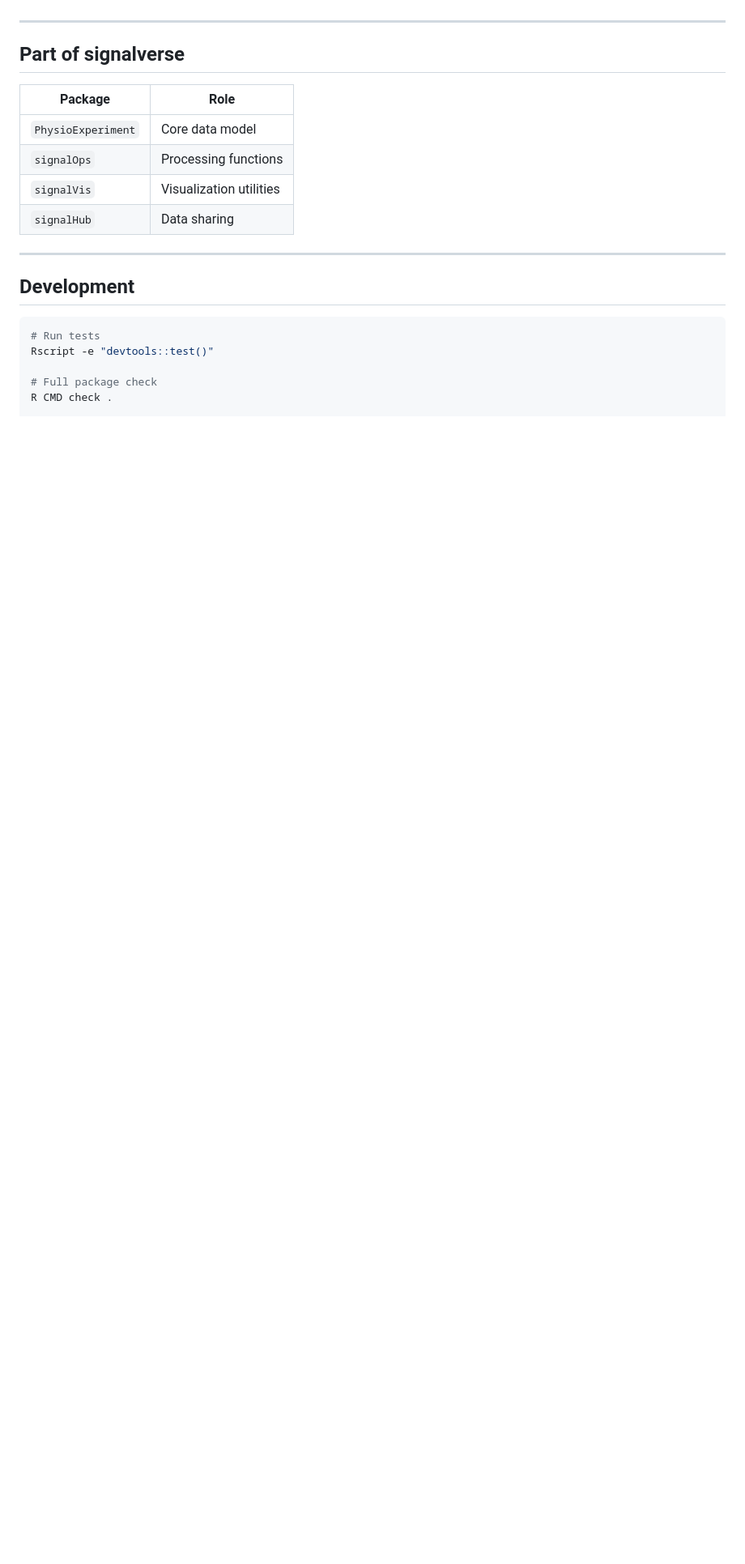
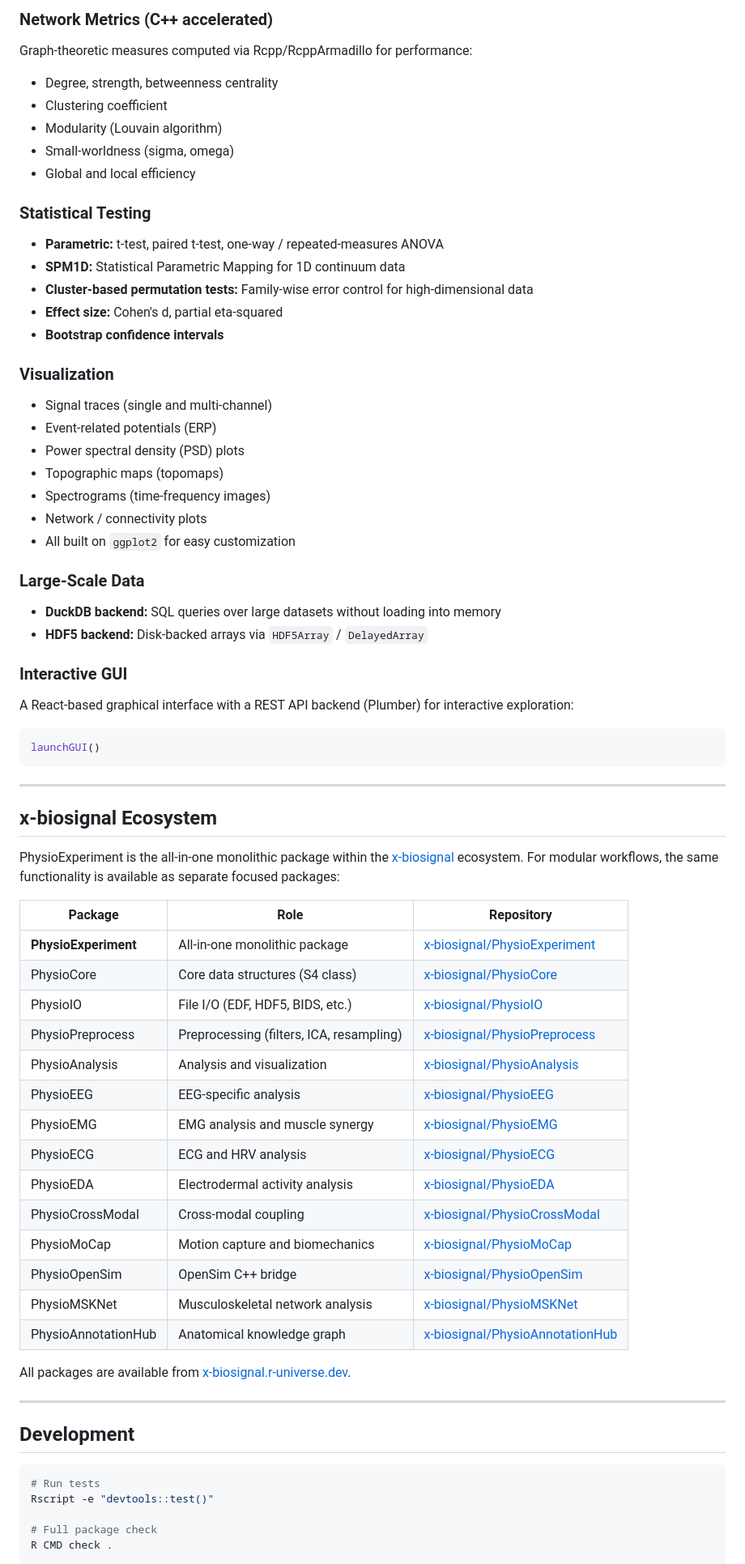
Before and after one commit to x-biosignal/PhysioExperiment, a Markdown page: README.md, the part around one of its changes. Shown at 81% size. GitHub-like rendering; blank space fills up the shorter version.

````diff
--- a/README.md
+++ b/README.md
@@ -152,14 +171,68 @@ server <- startAPIServer()
+### Network Metrics (C++ accelerated)
+
+Graph-theoretic measures computed via Rcpp/RcppArmadillo for performance:
+
+- Degree, strength, betweenness centrality
+- Clustering coefficient
+- Modularity (Louvain algorithm)
+- Small-worldness (sigma, omega)
+- Global and local efficiency
+
+### Statistical Testing
+
+- **Parametric:** t-test, paired t-test, one-way / repeated-measures ANOVA
+- **SPM1D:** Statistical Parametric Mapping for 1D continuum data
+- **Cluster-based permutation tests:** Family-wise error control for high-dimensional data
+- **Effect size:** Cohen's d, partial eta-squared
+- **Bootstrap confidence intervals**
+
+### Visualization
+
+- Signal traces (single and multi-channel)
+- Event-related potentials (ERP)
+- Power spectral density (PSD) plots
+- Topographic maps (topomaps)
+- Spectrograms (time-frequency images)
+- Network / connectivity plots
+- All built on `ggplot2` for easy customization
+
+### Large-Scale Data
+
+- **DuckDB backend:** SQL queries over large datasets without loading into memory
+- **HDF5 backend:** Disk-backed arrays via `HDF5Array` / `DelayedArray`
+
+### Interactive GUI
+
+A React-based graphical interface with a REST API backend (Plumber) for interactive exploration:
+
+```r
+launchGUI()
+```
 
 ---
 
-## Part of signalverse
+## x-biosignal Ecosystem
 
-| Package            | Role                    |
-| ------------------ | ----------------------- |
-| `PhysioExperiment` | Core data model         |
-| `signalOps`        | Processing functions    |
-| `signalVis`        | Visualization utilities |
-| `signalHub`        | Data sharing            |
+PhysioExperiment is the all-in-one monolithic package within the [x-biosignal](https://github.com/x-biosignal) ecosystem. For modular workflows, the same functionality is available as separate focused packages:
+
+| Package | Role | Repository |
+|---|---|---|
+| **PhysioExperiment** | All-in-one monolithic package | [x-biosignal/PhysioExperiment](https://github.com/x-biosignal/PhysioExperiment) |
+| PhysioCore | Core data structures (S4 class) | [x-biosignal/PhysioCore](https://github.com/x-biosignal/PhysioCore) |
+| PhysioIO | File I/O (EDF, HDF5, BIDS, etc.) | [x-biosignal/PhysioIO](https://github.com/x-biosignal/PhysioIO) |
+| PhysioPreprocess | Preprocessing (filters, ICA, resampling) | [x-biosignal/PhysioPreprocess](https://github.com/x-biosignal/PhysioPreprocess) |
+| PhysioAnalysis | Analysis and visualization | [x-biosignal/PhysioAnalysis](https://github.com/x-biosignal/PhysioAnalysis) |
+| PhysioEEG | EEG-specific analysis | [x-biosignal/PhysioEEG](https://github.com/x-biosignal/PhysioEEG) |
+| PhysioEMG | EMG analysis and muscle synergy | [x-biosignal/PhysioEMG](https://github.com/x-biosignal/PhysioEMG) |
+| PhysioECG | ECG and HRV analysis | [x-biosignal/PhysioECG](https://github.com/x-biosignal/PhysioECG) |
+| PhysioEDA | Electrodermal activity analysis | [x-biosignal/PhysioEDA](https://github.com/x-biosignal/PhysioEDA) |
+| PhysioCrossModal | Cross-modal coupling | [x-biosignal/PhysioCrossModal](https://github.com/x-biosignal/PhysioCrossModal) |
+| PhysioMoCap | Motion capture and biomechanics | [x-biosignal/PhysioMoCap](https://github.com/x-biosignal/PhysioMoCap) |
+| PhysioOpenSim | OpenSim C++ bridge | [x-biosignal/PhysioOpenSim](https://github.com/x-biosignal/PhysioOpenSim) |
+| PhysioMSKNet | Musculoskeletal network analysis | [x-biosignal/PhysioMSKNet](https://github.com/x-biosignal/PhysioMSKNet) |
+| PhysioAnnotationHub | Anatomical knowledge graph | [x-biosignal/PhysioAnnotationHub](https://github.com/x-biosignal/PhysioAnnotationHub) |
+
+All packages are available from [x-biosignal.r-universe.dev](https://x-biosignal.r-universe.dev).
 
 ---
 
````
Also changed, not shown: other parts of README.md (+147 -109 lines).
